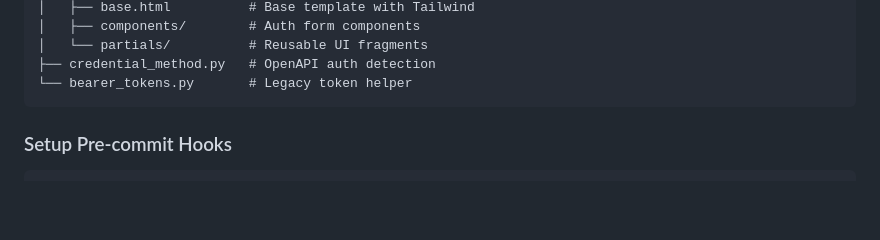
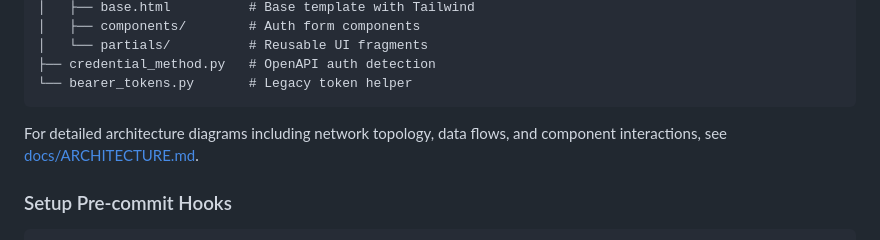
Before and after one commit to jfreed-dev/rest-Incantation, a Markdown page: README.md, the part around the change. Drawn GitHub-style; blank space fills up the shorter version.

Commit message:
Link architecture docs in README

````diff
--- a/README.md
+++ b/README.md
@@ -113,6 +113,8 @@ token = get_token()
 ├── credential_method.py   # OpenAPI auth detection
 └── bearer_tokens.py       # Legacy token helper
 ```
+
+For detailed architecture diagrams including network topology, data flows, and component interactions, see [docs/ARCHITECTURE.md](docs/ARCHITECTURE.md).
 
 ### Setup Pre-commit Hooks
 ```bash
````
